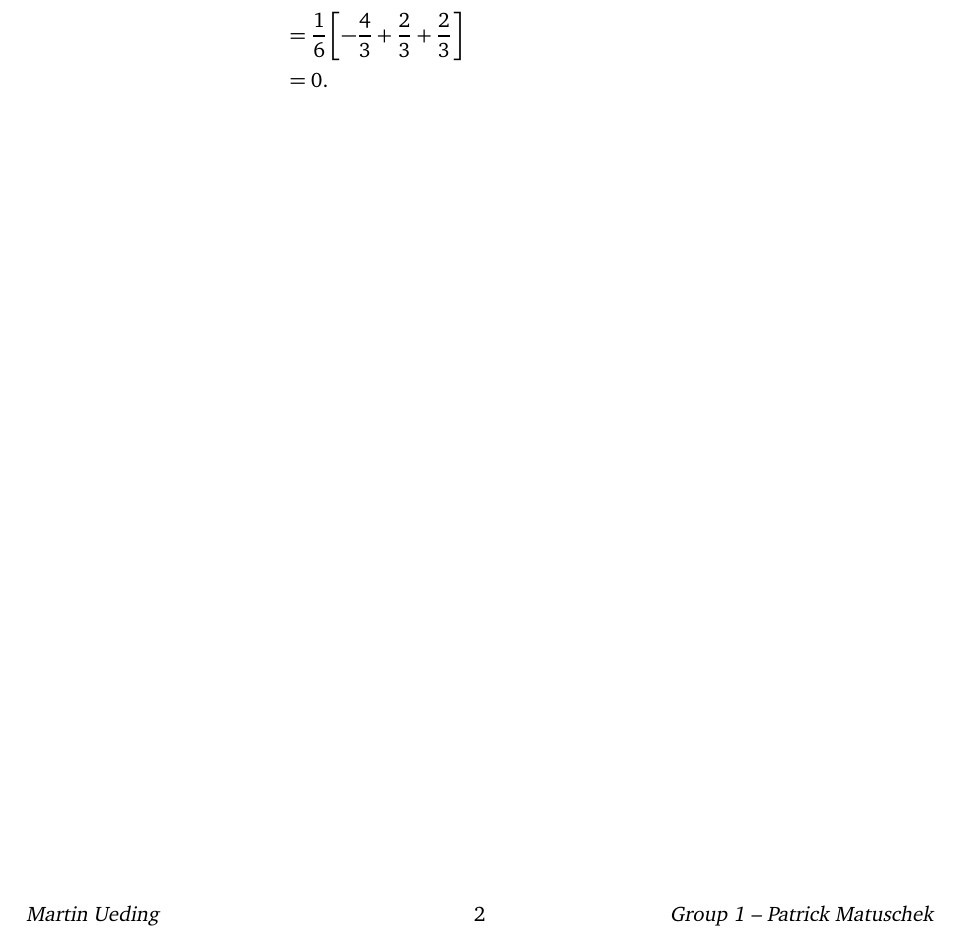
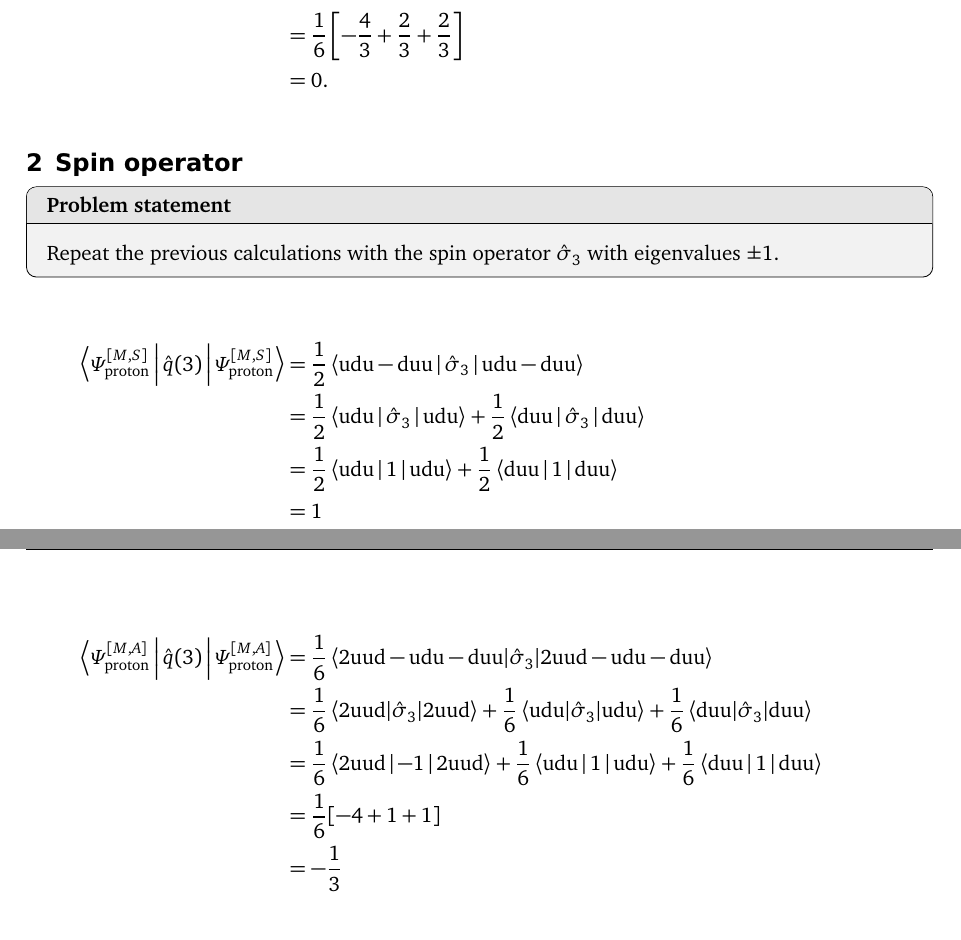
Before and after one commit to martin-ueding/physics751-problem-sets, a LaTeX document (09/physics751-09-handed_in.tex): part of page 2 of 2 before the commit and two parts of pages 2 and 3 of 3 after it, the two joined at a grey line, cut so that both start at the same text. Compiled offline with pdfLaTeX; an older LaTeX class or package is replaced by its successor.

Commit message:
Typeset problem 2

```diff
--- a/09/physics751-09-handed_in.tex
+++ b/09/physics751-09-handed_in.tex
@@ -137,6 +137,40 @@ For the second state, the normalization is $1/\sqrt 6$. The matrix element is:
     &= 0.
 \end{align*}
 
+\section{Spin operator}
+
+\begin{problem}
+    Repeat the previous calculations with the spin operator $\hat \sigma_3$
+    with eigenvalues $\pm 1$.
+\end{problem}
+
+\begin{align*}
+    \Braket{\Pp S | \hat q(3) | \Pp S}
+    &= \frac 12 \Braket{\text{udu} - \text{duu} | \hat \sigma_3 | \text{udu} - \text{duu}} \\
+    &= \frac 12 \Braket{\text{udu} | \hat \sigma_3 | \text{udu}}
+    + \frac 12 \Braket{\text{duu} | \hat \sigma_3 | \text{duu}} \\
+    &= \frac 12 \Braket{\text{udu} | 1 | \text{udu}}
+    + \frac 12 \Braket{\text{duu} | 1 | \text{duu}} \\
+    &= 1
+\end{align*}
+
+\begin{align*}
+    \Braket{\Pp A | \hat q(3) | \Pp A}
+    &= \frac{1}{6} \braket{2 \text{uud} - \text{udu} - \text{duu} | \hat
+    \sigma_3 | 2 \text{uud} - \text{udu} - \text{duu}} \\
+    %
+    &= \frac{1}{6} \braket{2 \text{uud} | \hat \sigma_3 | 2 \text{uud}}
+    + \frac{1}{6} \braket{\text{udu} | \hat \sigma_3 | \text{udu}}
+    + \frac{1}{6} \braket{\text{duu} | \hat \sigma_3 | \text{duu}} \\
+    %
+    &= \frac{1}{6} \Braket{2 \text{uud} | -1 | 2 \text{uud}}
+    + \frac{1}{6} \Braket{\text{udu} | 1 | \text{udu}}
+    + \frac{1}{6} \Braket{\text{duu} | 1 | \text{duu}} \\
+    &= \frac 16 [-4 + 1 + 1] \\
+    &= - \frac 13
+\end{align*}
+
+
 \end{document}
 
 % vim: spell spelllang=en tw=79
```
